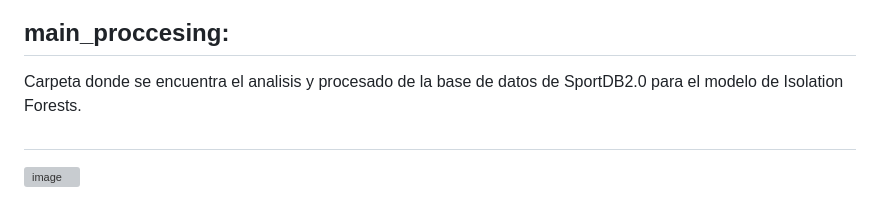
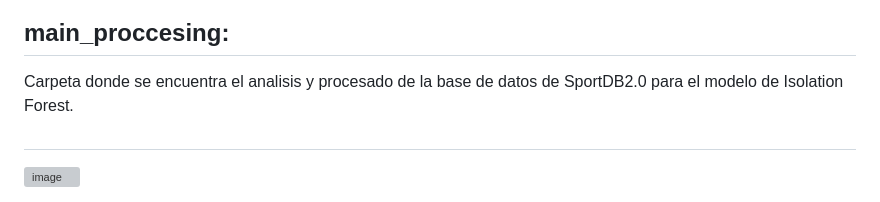
Before and after one commit to miguel-isidro05/Real_time_ECG_WebApplication, a Markdown page: README.md, the part around the change. Drawn GitHub-style; grey boxes are pictures that could not be loaded.

```diff
--- a/README.md
+++ b/README.md
@@ -29,7 +29,7 @@ Carpeta donde se encuentra la aplicacion web creada en el proyecto "Sistema de E
 </p>
 
 ## main_proccesing:
-Carpeta donde se encuentra el analisis y procesado de la base de datos de SportDB2.0 para el modelo de Isolation Forests.
+Carpeta donde se encuentra el analisis y procesado de la base de datos de SportDB2.0 para el modelo de Isolation Forest.
 #
 
 <p style="text-align: center;">
```
